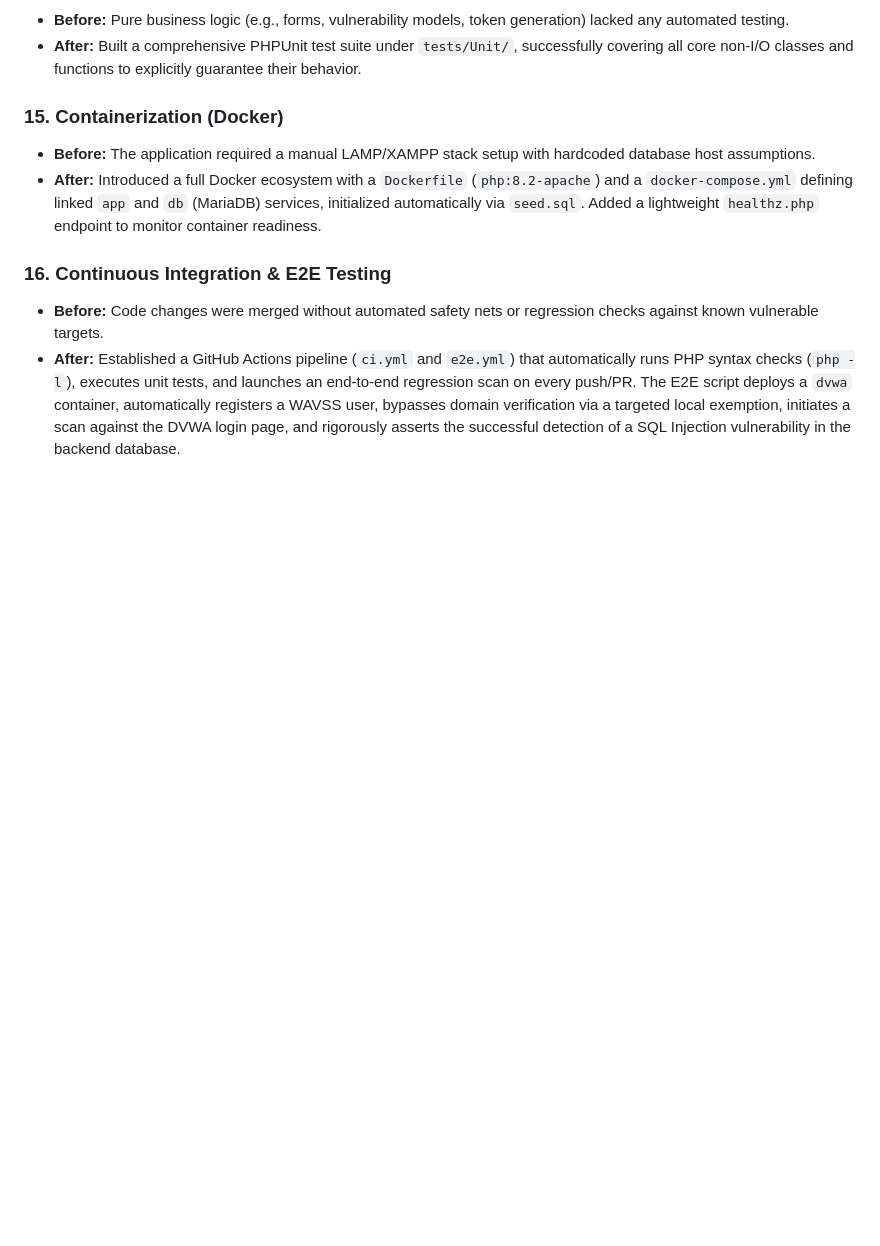
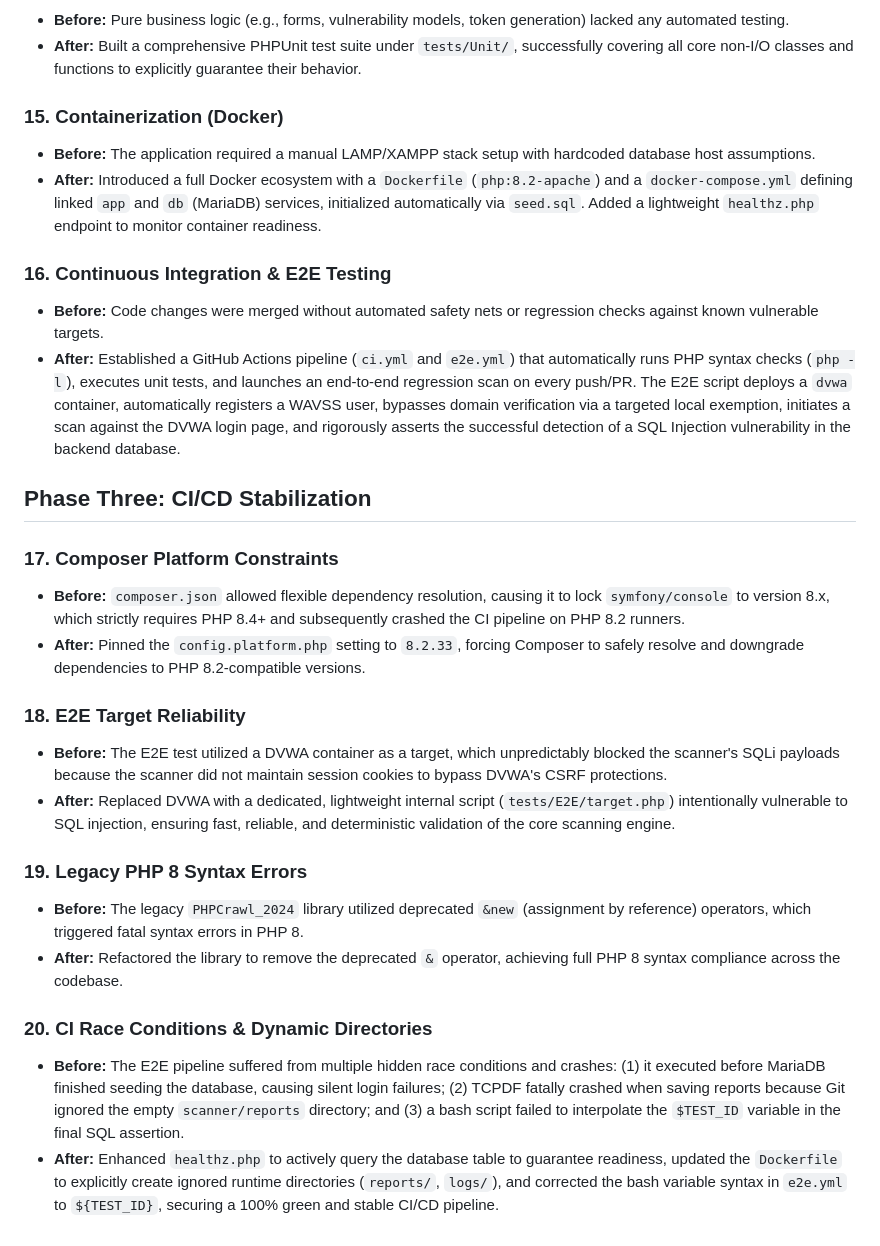
Before and after one commit to Ammar-1993/wavss, a Markdown page: CHANGELOG.md, the part around the change. Rendered like a GitHub page; blank space fills up the shorter version.

Commit message:
docs: append Phase Three CI/CD stabilization updates to CHANGELOG and GEMINI.md

```diff
--- a/CHANGELOG.md
+++ b/CHANGELOG.md
@@ -71,3 +71,21 @@ This document tracks the security vulnerabilities, code quality improvements, an
 ### 16. Continuous Integration & E2E Testing
 * **Before:** Code changes were merged without automated safety nets or regression checks against known vulnerable targets.
 * **After:** Established a GitHub Actions pipeline (`ci.yml` and `e2e.yml`) that automatically runs PHP syntax checks (`php -l`), executes unit tests, and launches an end-to-end regression scan on every push/PR. The E2E script deploys a `dvwa` container, automatically registers a WAVSS user, bypasses domain verification via a targeted local exemption, initiates a scan against the DVWA login page, and rigorously asserts the successful detection of a SQL Injection vulnerability in the backend database.
+
+## Phase Three: CI/CD Stabilization
+
+### 17. Composer Platform Constraints
+* **Before:** `composer.json` allowed flexible dependency resolution, causing it to lock `symfony/console` to version 8.x, which strictly requires PHP 8.4+ and subsequently crashed the CI pipeline on PHP 8.2 runners.
+* **After:** Pinned the `config.platform.php` setting to `8.2.33`, forcing Composer to safely resolve and downgrade dependencies to PHP 8.2-compatible versions.
+
+### 18. E2E Target Reliability
+* **Before:** The E2E test utilized a DVWA container as a target, which unpredictably blocked the scanner's SQLi payloads because the scanner did not maintain session cookies to bypass DVWA's CSRF protections.
+* **After:** Replaced DVWA with a dedicated, lightweight internal script (`tests/E2E/target.php`) intentionally vulnerable to SQL injection, ensuring fast, reliable, and deterministic validation of the core scanning engine.
+
+### 19. Legacy PHP 8 Syntax Errors
+* **Before:** The legacy `PHPCrawl_2024` library utilized deprecated `&new` (assignment by reference) operators, which triggered fatal syntax errors in PHP 8.
+* **After:** Refactored the library to remove the deprecated `&` operator, achieving full PHP 8 syntax compliance across the codebase.
+
+### 20. CI Race Conditions & Dynamic Directories
+* **Before:** The E2E pipeline suffered from multiple hidden race conditions and crashes: (1) it executed before MariaDB finished seeding the database, causing silent login failures; (2) TCPDF fatally crashed when saving reports because Git ignored the empty `scanner/reports` directory; and (3) a bash script failed to interpolate the `$TEST_ID` variable in the final SQL assertion.
+* **After:** Enhanced `healthz.php` to actively query the database table to guarantee readiness, updated the `Dockerfile` to explicitly create ignored runtime directories (`reports/`, `logs/`), and corrected the bash variable syntax in `e2e.yml` to `${TEST_ID}`, securing a 100% green and stable CI/CD pipeline.
```
